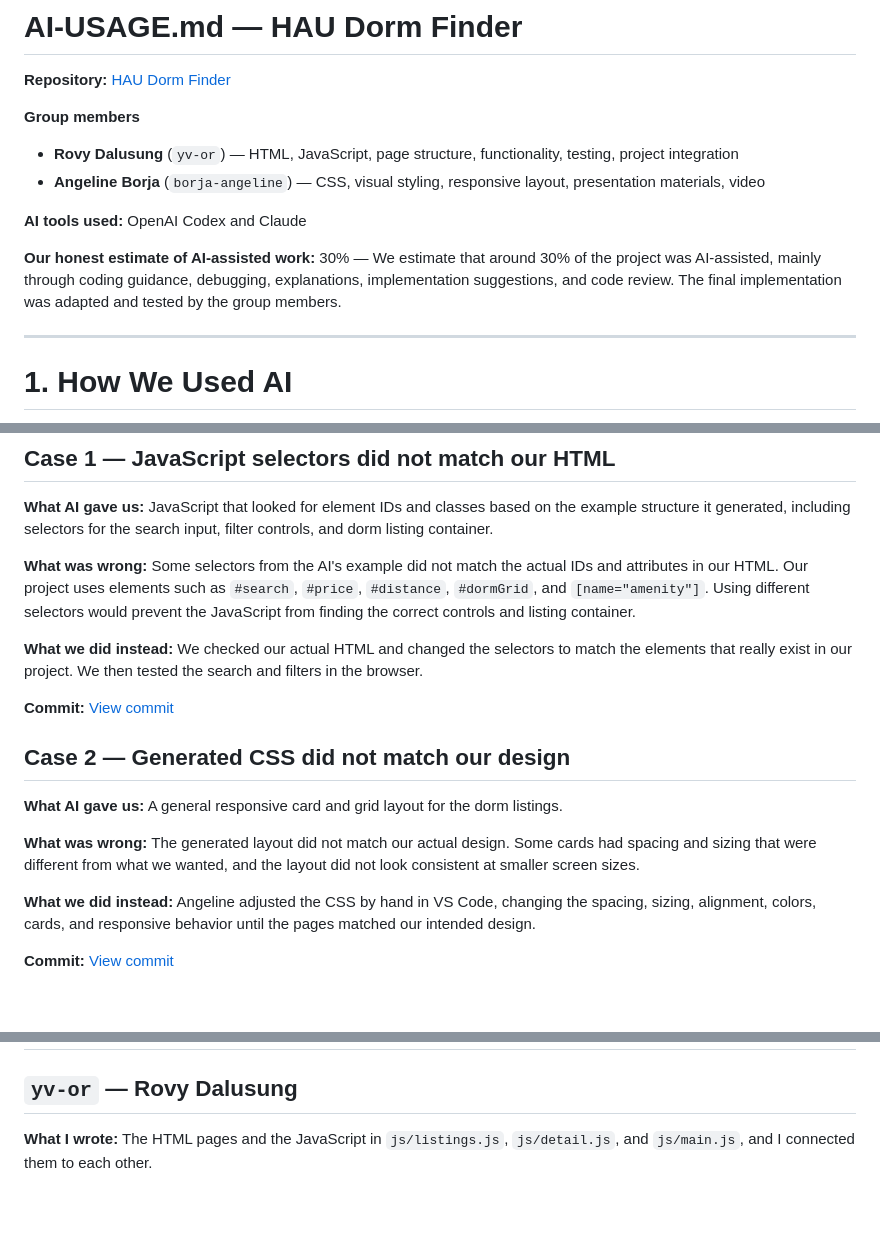
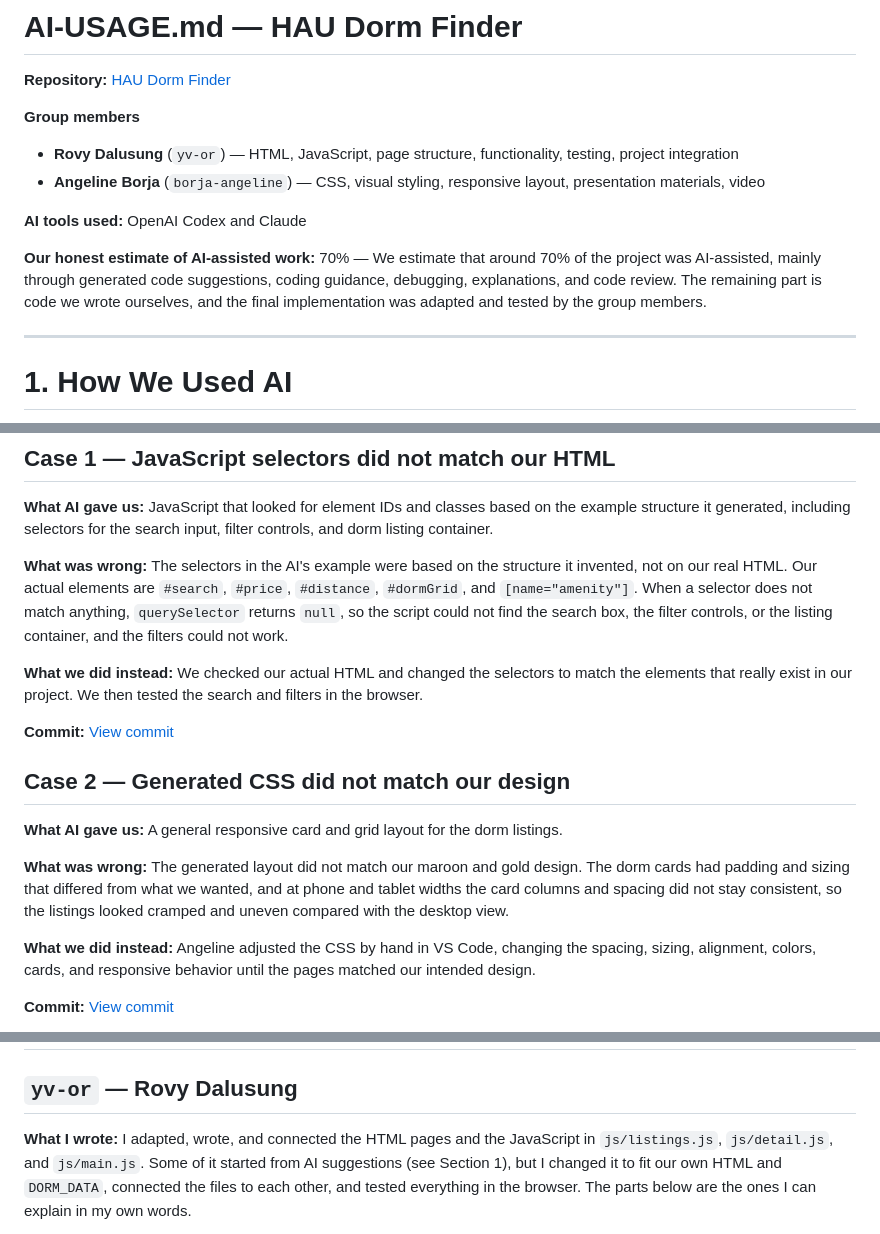
Before and after one commit to yv-or/hau-dorm-finder, a Markdown page: AI-USAGE.md, 3 parts joined by grey strips. Drawn GitHub-style; blank space fills up the shorter version.

```diff
--- a/AI-USAGE.md
+++ b/AI-USAGE.md
@@ -9,7 +9,7 @@
 
 **AI tools used:** OpenAI Codex and Claude
 
-**Our honest estimate of AI-assisted work:** 30% — We estimate that around 30% of the project was AI-assisted, mainly through coding guidance, debugging, explanations, implementation suggestions, and code review. The final implementation was adapted and tested by the group members.
+**Our honest estimate of AI-assisted work:** 70% — We estimate that around 70% of the project was AI-assisted, mainly through generated code suggestions, coding guidance, debugging, explanations, and code review. The remaining part is code we wrote ourselves, and the final implementation was adapted and tested by the group members.
 
 ---
 
@@ -113,7 +113,7 @@ Each case below is something that actually happened while we built the site.
 
 **What AI gave us:** JavaScript that looked for element IDs and classes based on the example structure it generated, including selectors for the search input, filter controls, and dorm listing container.
 
-**What was wrong:** Some selectors from the AI's example did not match the actual IDs and attributes in our HTML. Our project uses elements such as `#search`, `#price`, `#distance`, `#dormGrid`, and `[name="amenity"]`. Using different selectors would prevent the JavaScript from finding the correct controls and listing container.
+**What was wrong:** The selectors in the AI's example were based on the structure it invented, not on our real HTML. Our actual elements are `#search`, `#price`, `#distance`, `#dormGrid`, and `[name="amenity"]`. When a selector does not match anything, `querySelector` returns `null`, so the script could not find the search box, the filter controls, or the listing container, and the filters could not work.
 
 **What we did instead:** We checked our actual HTML and changed the selectors to match the elements that really exist in our project. We then tested the search and filters in the browser.
 
@@ -123,7 +123,7 @@ Each case below is something that actually happened while we built the site.
 
 **What AI gave us:** A general responsive card and grid layout for the dorm listings.
 
-**What was wrong:** The generated layout did not match our actual design. Some cards had spacing and sizing that were different from what we wanted, and the layout did not look consistent at smaller screen sizes.
+**What was wrong:** The generated layout did not match our maroon and gold design. The dorm cards had padding and sizing that differed from what we wanted, and at phone and tablet widths the card columns and spacing did not stay consistent, so the listings looked cramped and uneven compared with the desktop view.
 
 **What we did instead:** Angeline adjusted the CSS by hand in VS Code, changing the spacing, sizing, alignment, colors, cards, and responsive behavior until the pages matched our intended design.
 
@@ -145,5 +145,5 @@ Each case below is something that actually happened while we built the site.
 
 ## `yv-or` — Rovy Dalusung
 
-**What I wrote:** The HTML pages and the JavaScript in `js/listings.js`, `js/detail.js`, and `js/main.js`, and I connected them to each other.
+**What I wrote:** I adapted, wrote, and connected the HTML pages and the JavaScript in `js/listings.js`, `js/detail.js`, and `js/main.js`. Some of it started from AI suggestions (see Section 1), but I changed it to fit our own HTML and `DORM_DATA`, connected the files to each other, and tested everything in the browser. The parts below are the ones I can explain in my own words.
 
```
Also changed, not shown: other parts of AI-USAGE.md (+6 -2 lines).
